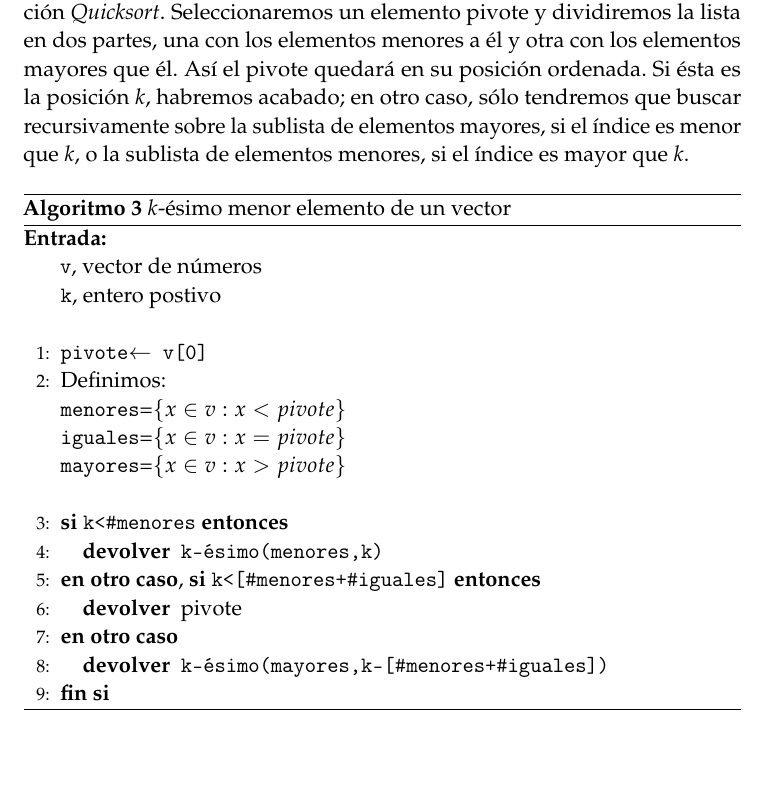
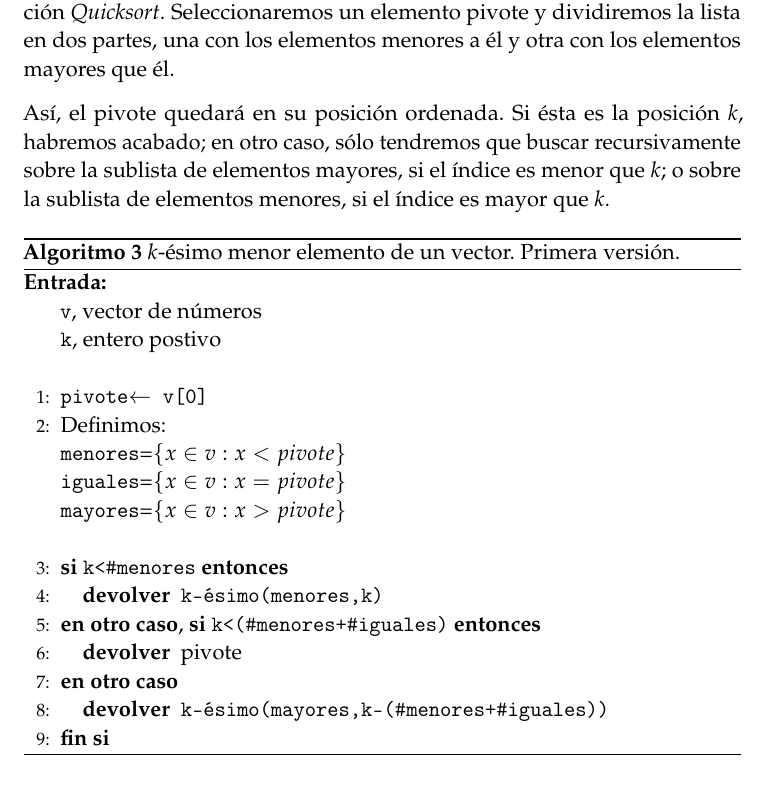
Before and after one commit to JCEntrena/Divide-y-Venceras, a LaTeX paper (tex/memoria.tex): part of page 3 of 5, cut so that both start at the same text. Compiled offline with pdfLaTeX.

Commit message:
Descripción del k-ésimo elemento. Párrafos y cambios menores.

```diff
--- a/tex/memoria.tex
+++ b/tex/memoria.tex
@@ -149,11 +149,12 @@ a $\max\{i\in \{1\ldots n\} : x_i = 1\}$
 \subsection{Algoritmo}
   Nos basaremos en una idea similar a la usada para el algoritmo de ordenación \textit{Quicksort}.
   Seleccionaremos un elemento pivote y dividiremos la lista en dos partes, una con los elementos menores
-  a él y otra con los elementos mayores que él. Así el pivote quedará en su posición ordenada. Si ésta es
+  a él y otra con los elementos mayores que él.
+
+  Así, el pivote quedará en su posición ordenada. Si ésta es
   la posición $k$, habremos acabado; en otro caso, sólo tendremos que buscar recursivamente sobre la
-  sublista de elementos mayores, si el índice es menor que $k$, o la sublista de elementos menores, si el
+  sublista de elementos mayores, si el índice es menor que $k$; o sobre la sublista de elementos menores, si el
   índice es mayor que $k$.
-
 
 \begin{algorithm}[H]
 	\begin{algorithmic}[1]
@@ -168,15 +169,16 @@ a $\max\{i\in \{1\ldots n\} : x_i = 1\}$
 	\\\
     	\IF{\texttt{k<\#menores}}
 	  \RETURN {\texttt{k-ésimo(menores,k)}}
-	\ELSIF{\texttt{k<[\#menores+\#iguales]}}
+	\ELSIF{\texttt{k<(\#menores+\#iguales)}}
 	  \RETURN {pivote}
 	\ELSE
-	  \RETURN {\texttt{k-ésimo(mayores,k-[\#menores+\#iguales])}}
+	  \RETURN {\texttt{k-ésimo(mayores,k-(\#menores+\#iguales))}}
 	\ENDIF
 	\end{algorithmic}
-    \caption{$k$-ésimo menor elemento de un vector}
+    \caption{$k$-ésimo menor elemento de un vector. Primera versión.}
     \label{kesimo}
 \end{algorithm}
+
 
 \section {Elemento mayoritario}
 Se denomina \textit{elemento mayoritario} de una lista a aquel que aparece más de $n/2$ veces, donde $n$ es el tamaño de la lista.
```
